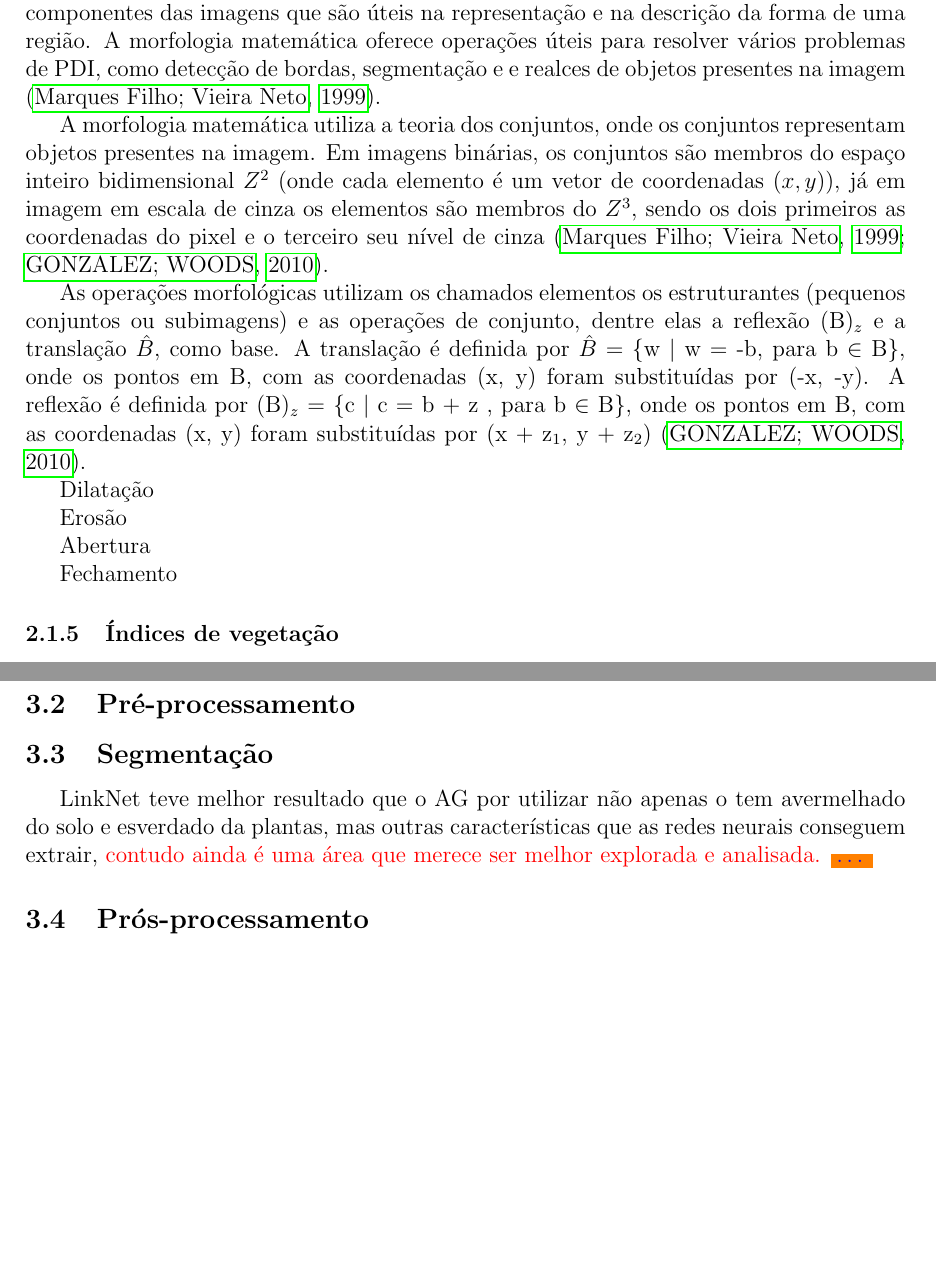
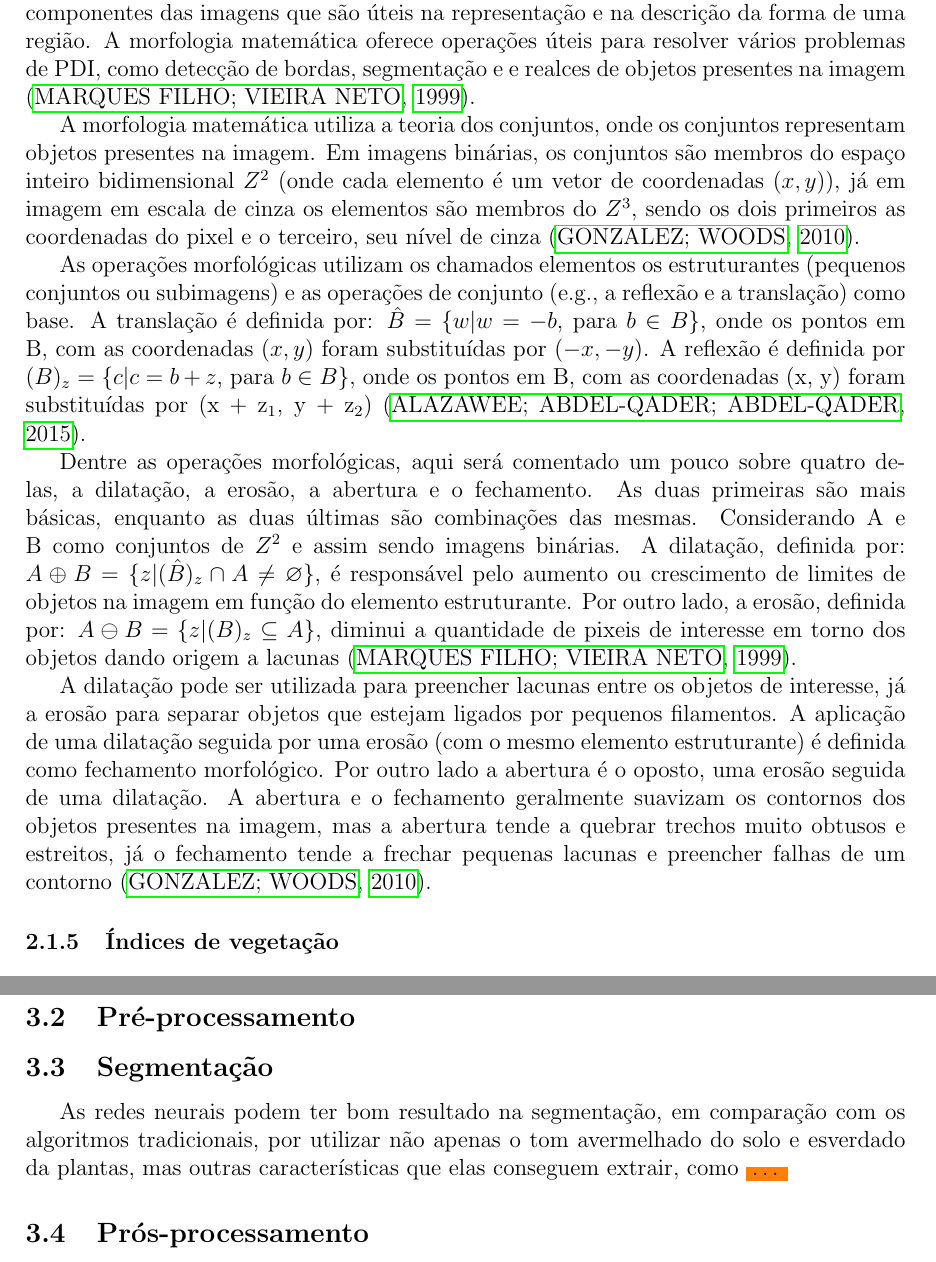
Before and after one commit to ryuuzaki42/projeto_dissertacao_ICMC_JBR, a LaTeX document (projeto.tex): two parts of pages 6 and 8 of 12, joined at a grey line, cut so that both start at the same text, the shorter picture padded with empty space. Compiled offline with pdfLaTeX.

Commit message:
Tuesday, September 28, 2021 10:05 PM

```diff
--- a/projeto.tex
+++ b/projeto.tex
@@ -47,6 +47,8 @@
 
 \usepackage{tabularx}
 \newcolumntype{L}{>{\raggedright\arraybackslash}X}
+\usepackage{amssymb}% \varnothing
+
 % -
 
 \textwidth 16cm \textheight 23.2cm
@@ -172,26 +174,21 @@ A Transformada de Radon (TR), proposta por Johann Radon em 1917, mapeia uma fun
 R(\rho, \theta) = \int\limits _{-\infty}^\infty \int\limits _{-\infty}^\infty i (x, y) \delta (\rho - x\cos \theta - y\sin \theta ) dxdy
 \end{equation}
 
-Onde $i (x, y)$ representa a função ou imagem que a transformada foi aplicada, $\delta$ o Delta de Dirac e ($\rho - x\cos \theta - y\sin \theta$) a equação da linha.
+Onde $i (x, y)$ representa a função ou imagem que a transformada foi aplicada, $\delta$ o Delta de Dirac e $(\rho - x\cos \theta - y\sin \theta)$ a equação da linha.
 Assim, a transformada de Radon em uma imagem pode ser definida como uma série de integrais de linha por meio de $i (x, y)$ em deslocamentos diferentes da origem \cite{Li_2019}. A TR é muito importante é muitas áreas, principalmente no processamento de imagens, sendo a base para tomografia computadorizada clássica \cite{Silva_Escarpinati_Backes_2021}.
 
 \subsubsection{Operações morfológicas}
 
 A expressão morfologia é comumente utilizada no ramo da biologia para se referir ao estudo das formas e estruturas dos animais e das plantas. No contexto de processamento de imagens, a morfologia matemática tem sentido similar, sendo utilizada para extrair componentes das imagens que são úteis na representação e na descrição da forma de uma região. A morfologia matemática oferece operações úteis para resolver vários problemas de PDI, como detecção de bordas, segmentação e e realces de objetos presentes na imagem \cite{Marques_Filho_1999}.
 
-A morfologia matemática utiliza a teoria dos conjuntos, onde os conjuntos representam objetos presentes na imagem. Em imagens binárias, os conjuntos são membros do espaço inteiro bidimensional $Z^2$ (onde cada elemento é um vetor de coordenadas ($x, y$)), já em imagem em escala de cinza os elementos são membros do $Z^3$, sendo os dois primeiros as coordenadas do pixel e o terceiro seu nível de cinza \cite{Marques_Filho_1999, Gonzalez_Woods_2010}.
+A morfologia matemática utiliza a teoria dos conjuntos, onde os conjuntos representam objetos presentes na imagem. Em imagens binárias, os conjuntos são membros do espaço inteiro bidimensional $Z^2$ (onde cada elemento é um vetor de coordenadas $(x, y)$), já em imagem em escala de cinza os elementos são membros do $Z^3$, sendo os dois primeiros as coordenadas do pixel e o terceiro, seu nível de cinza \cite{Gonzalez_Woods_2010}.
 
-As operações morfológicas utilizam os chamados elementos os estruturantes (pequenos conjuntos ou subimagens) e as operações de conjunto, dentre elas a reflexão (B)$_z$ e a translação $\hat{B}$, como base. A translação é definida por $\hat{B} = \{$w $\arrowvert$ w = -b, para b $\in$ B$\}$, onde os pontos em B, com as coordenadas (x, y) foram substituídas por (-x, -y). A reflexão é definida por (B)$_z$ = $\{$c $\arrowvert$ c = b + z , para b $\in$ B$\}$, onde os pontos em B, com as coordenadas (x, y) foram substituídas por
-(x + z$_1$, y + z$_2$) \cite{Gonzalez_Woods_2010}.
+As operações morfológicas utilizam os chamados elementos os estruturantes (pequenos conjuntos ou subimagens) e as operações de conjunto (e.g., a reflexão e a translação) como base. A translação é definida por: $\hat{B} = \{w | w = -b$, para $b \in B\}$, onde os pontos em B, com as coordenadas $(x, y)$ foram substituídas por $(-x, -y)$. A reflexão é definida por $(B)_z = \{c | c = b + z$, para $b \in B\}$, onde os pontos em B, com as coordenadas (x, y) foram substituídas por
+(x + z$_1$, y + z$_2$) \cite{AlAzawee_2015}.
 
+Dentre as operações morfológicas, aqui será comentado um pouco sobre quatro delas, a dilatação, a erosão, a abertura e o fechamento. As duas primeiras são mais básicas, enquanto as duas últimas são combinações das mesmas. Considerando A e B como conjuntos de $Z^2$ e assim sendo imagens binárias. A dilatação, definida por: $A \oplus B = \{z | (\hat{B})_z \cap A \neq \varnothing \}$, é responsável pelo aumento ou crescimento de limites de objetos na imagem em função do elemento estruturante. Por outro lado, a erosão, definida por: $A \ominus B = \{ z | (B)_z \subseteq A\}$, diminui a quantidade de pixeis de interesse em torno dos objetos dando origem a lacunas \cite{Marques_Filho_1999}.
 
-Dilatação
-
-Erosão
-
-Abertura
-
-Fechamento
+A dilatação pode ser utilizada para preencher lacunas entre os objetos de interesse, já a erosão para separar objetos que estejam ligados por pequenos filamentos. A aplicação de uma dilatação seguida por uma erosão (com o mesmo elemento estruturante) é definida como fechamento morfológico. Por outro lado a abertura é o oposto, uma erosão seguida de uma dilatação. A abertura e o fechamento geralmente suavizam os contornos dos objetos presentes na imagem, mas a abertura tende a quebrar trechos muito obtusos e estreitos, já o fechamento tende a frechar pequenas lacunas e preencher falhas de um contorno \cite{Gonzalez_Woods_2010}.
 
 \subsubsection{Índices de vegetação}
 
@@ -242,7 +239,7 @@ A terceira etapa é o processamento principal, ou seja, a segmentação das imag
 \subsection{Pré-processamento}
 \subsection{Segmentação}
 
-LinkNet teve melhor resultado que o AG por utilizar não apenas o tem avermelhado do solo e esverdado da plantas, mas outras características que as redes neurais conseguem extrair, \textRed{contudo ainda é uma área que merece ser melhor explorada e analisada.} \dotsBlue
+As redes neurais podem ter bom resultado na segmentação, em comparação com os algoritmos tradicionais, por utilizar não apenas o tom avermelhado do solo e esverdado da plantas, mas outras características que elas conseguem extrair, como \dotsBlue
 
 \subsection{Prós-processamento}
 \subsection{Avaliação dos resultados}
```
Also changed, not shown: references.bib (+27 -4 lines).
